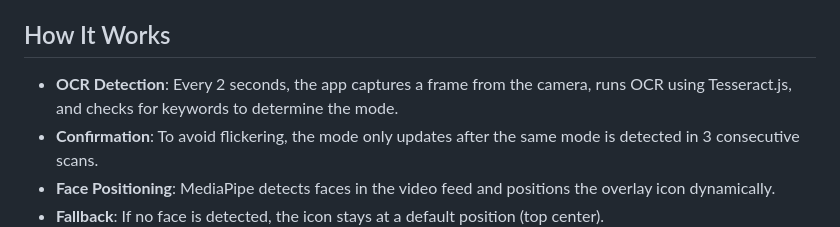
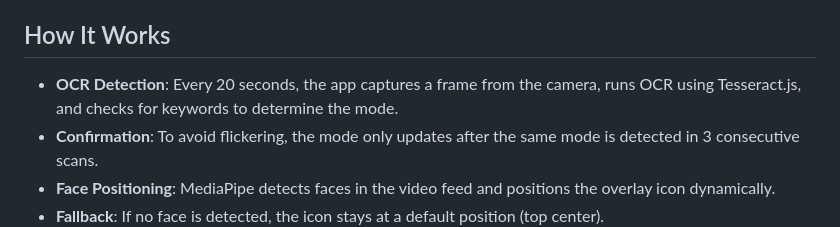
Before and after one commit to levi00sa/focus-widget, a Markdown page: README.md, the part around the change. Rendered like a GitHub page.

Commit message:
Update OCR detection interval from 2 to 20 seconds

```diff
--- a/README.md
+++ b/README.md
@@ -59,7 +59,7 @@ A web-based focus tracking widget that uses your camera to detect your current a
 
 ## How It Works
 
-- **OCR Detection**: Every 2 seconds, the app captures a frame from the camera, runs OCR using Tesseract.js, and checks for keywords to determine the mode.
+- **OCR Detection**: Every 20 seconds, the app captures a frame from the camera, runs OCR using Tesseract.js, and checks for keywords to determine the mode.
 - **Confirmation**: To avoid flickering, the mode only updates after the same mode is detected in 3 consecutive scans.
 - **Face Positioning**: MediaPipe detects faces in the video feed and positions the overlay icon dynamically.
 - **Fallback**: If no face is detected, the icon stays at a default position (top center).
```
